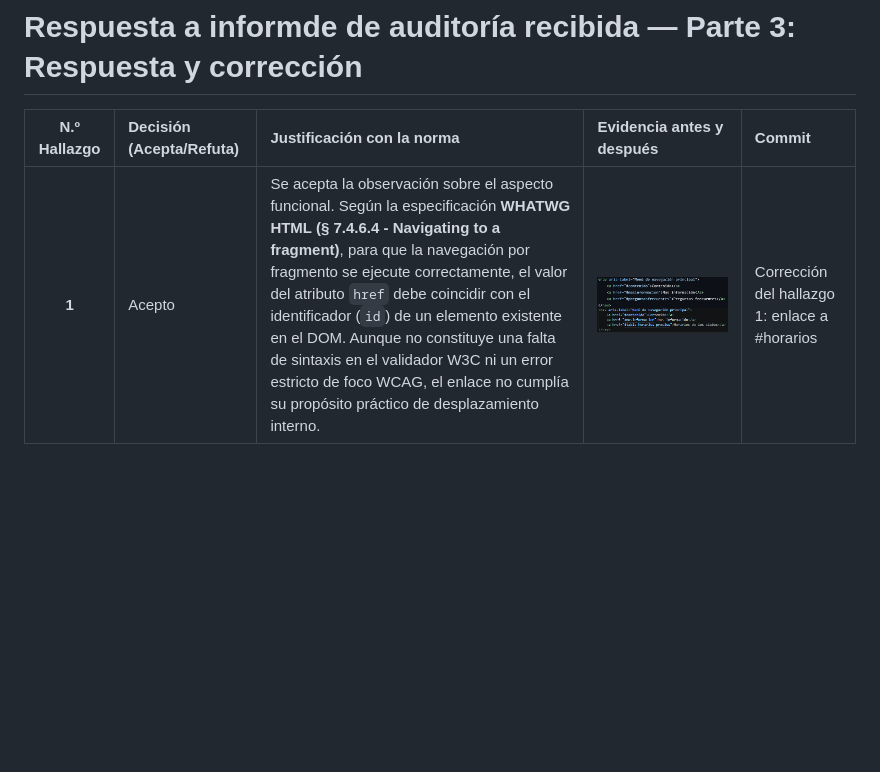
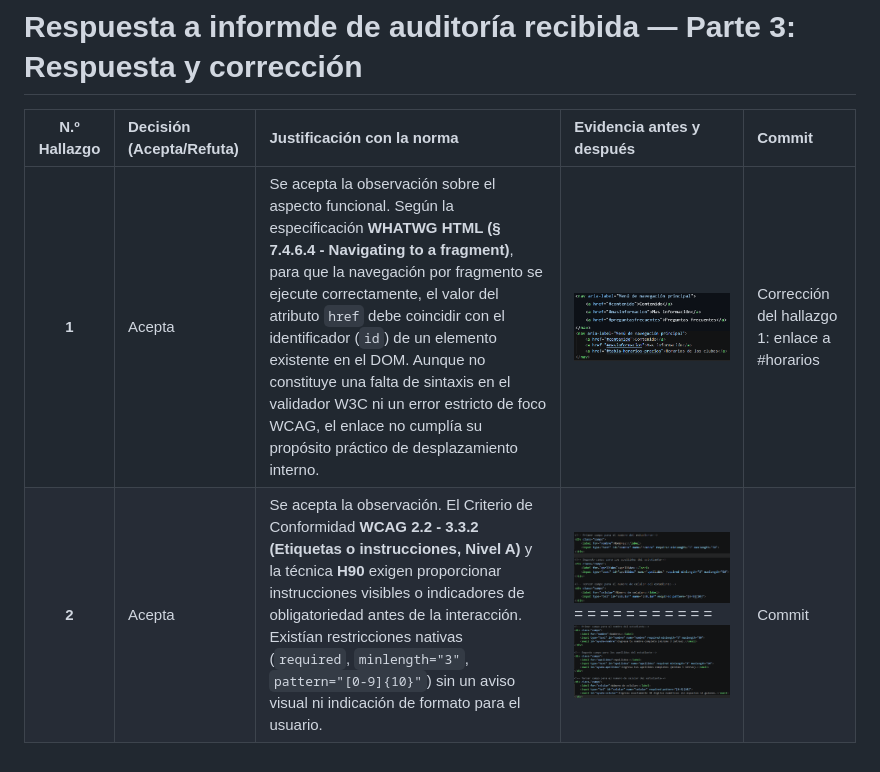
Before and after one commit to Juanjo2905/Abril-JuanJose, a Markdown page: docs/respuesta.md, the part around the change. Rendered like a GitHub page; pictures changed too: evidencias/EvidenciaRespuestaH2Antes.png (added), evidencias/EvidenciaRespuestaH2Despues.png (added); blank space fills up the shorter version.

Commit message:
Agregar instrucciones visibles y texto de ayuda en campos obligatorios

```diff
--- a/docs/respuesta.md
+++ b/docs/respuesta.md
@@ -2,4 +2,5 @@
 
 | N.º Hallazgo | Decisión (Acepta/Refuta) | Justificación con la norma | Evidencia antes y después | Commit |
 | :---: | :--- | :--- | :--- | :--- |
-| **1** | Acepto | Se acepta la observación sobre el aspecto funcional. Según la especificación **WHATWG HTML (§ 7.4.6.4 - Navigating to a fragment)**, para que la navegación por fragmento se ejecute correctamente, el valor del atributo `href` debe coincidir con el identificador (`id`) de un elemento existente en el DOM. Aunque no constituye una falta de sintaxis en el validador W3C ni un error estricto de foco WCAG, el enlace no cumplía su propósito práctico de desplazamiento interno. | ![Evidencia antes](../evidencias/EvidenciaRespuestaH1Antes.png) ![Evidencia después](../evidencias/EvidenciaRespuestaH1Despues.png)| Corrección del hallazgo 1: enlace a #horarios |
+| **1** | Acepta | Se acepta la observación sobre el aspecto funcional. Según la especificación **WHATWG HTML (§ 7.4.6.4 - Navigating to a fragment)**, para que la navegación por fragmento se ejecute correctamente, el valor del atributo `href` debe coincidir con el identificador (`id`) de un elemento existente en el DOM. Aunque no constituye una falta de sintaxis en el validador W3C ni un error estricto de foco WCAG, el enlace no cumplía su propósito práctico de desplazamiento interno. | ![Evidencia antes](../evidencias/EvidenciaRespuestaH1Antes.png) ![Evidencia después](../evidencias/EvidenciaRespuestaH1Despues.png)| Corrección del hallazgo 1: enlace a #horarios |
+| **2** | Acepta | Se acepta la observación. El Criterio de Conformidad **WCAG 2.2 - 3.3.2 (Etiquetas o instrucciones, Nivel A)** y la técnica **H90** exigen proporcionar instrucciones visibles o indicadores de obligatoriedad antes de la interacción. Existían restricciones nativas (`required`, `minlength="3"`, `pattern="[0-9]{10}"`) sin un aviso visual ni indicación de formato para el usuario. | ![Evidencia antes](../evidencias/EvidenciaRespuestaH2Antes.png) = = = = = = = = = = = ![Evidencia después](../evidencias/EvidenciaRespuestaH2Despues.png) | Commit |
```
Also changed, not shown: 1 other file.
